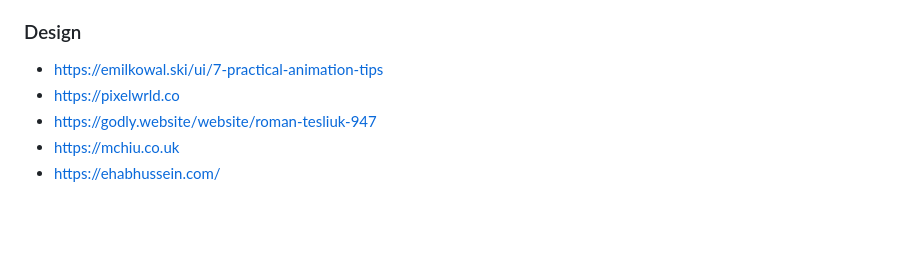
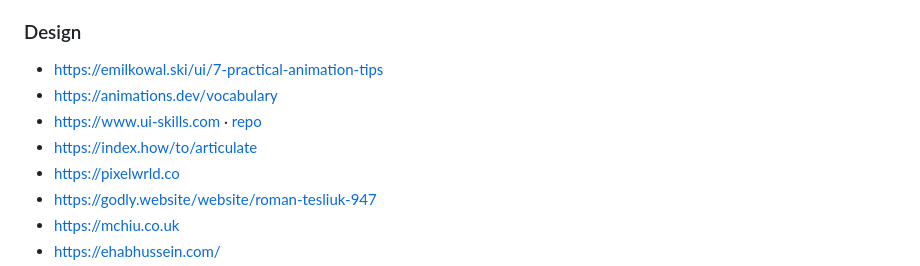
Before and after one commit to The-Magicians-Code/The-Magicians-Code.github.io, a Markdown page: docs/ideas/Ideas.md, the part around the change. Rendered like a GitHub page; blank space fills up the shorter version.

Commit message:
docs(ideas): add animation/UI-craft vocabulary references to Design
animations.dev/vocabulary (Kowalski), ui-skills.com (+ ibelick/ui-skills
repo), and index.how/to/articulate — design vocabulary / articulation /
skills resources, grouped with the existing craft entry.

Co-Authored-By: Claude Opus 4.8 (1M context) <noreply@anthropic.com>

```diff
--- a/docs/ideas/Ideas.md
+++ b/docs/ideas/Ideas.md
@@ -28,6 +28,9 @@
 
 ### Design
 - https://emilkowal.ski/ui/7-practical-animation-tips
+- https://animations.dev/vocabulary
+- https://www.ui-skills.com · [repo](https://github.com/ibelick/ui-skills)
+- https://index.how/to/articulate
 - https://pixelwrld.co
 - https://godly.website/website/roman-tesliuk-947
 - https://mchiu.co.uk
```
